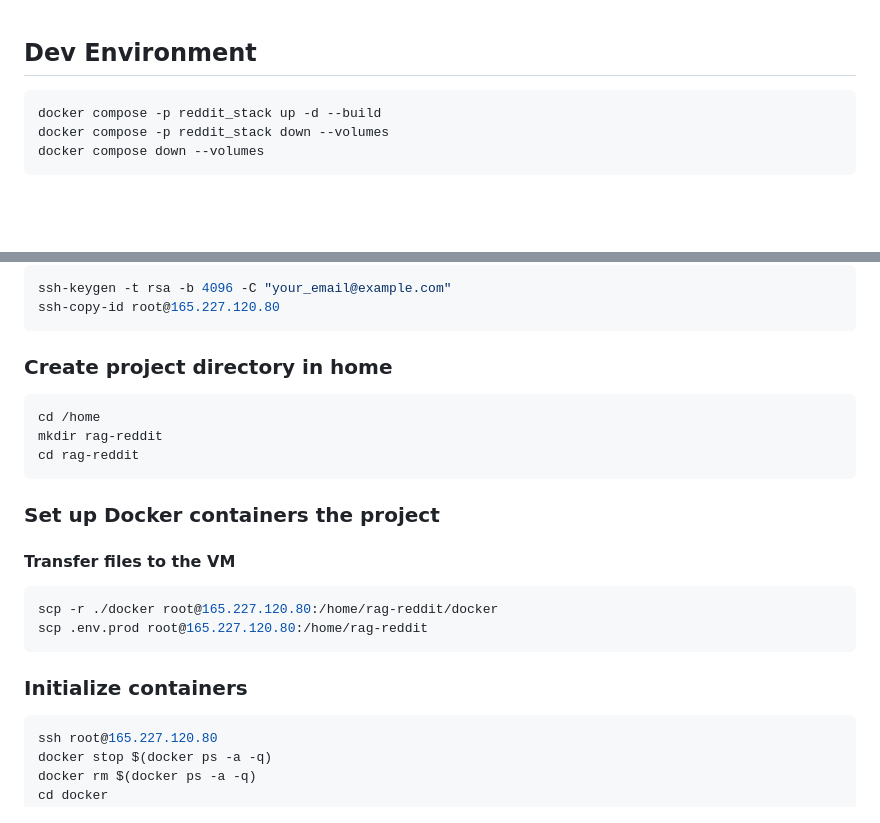
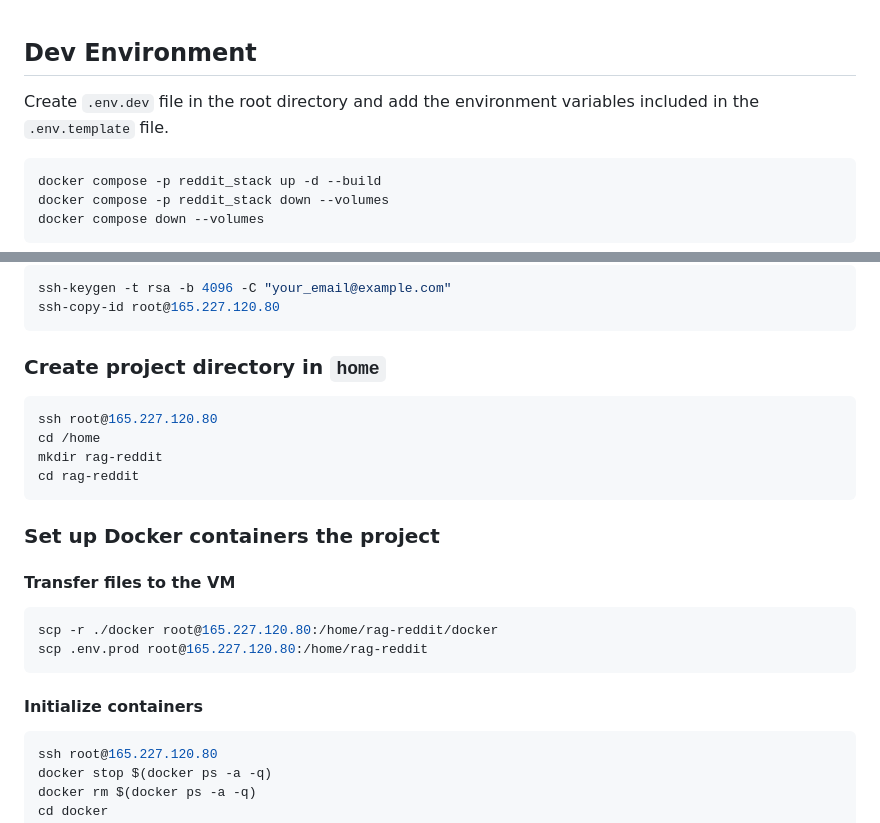
Before and after one commit to LorenzoPeve/rag-reddit, a Markdown page: README.md, 2 parts joined by grey strips. GitHub-like rendering; blank space fills up the shorter version.

````diff
--- a/README.md
+++ b/README.md
@@ -1,4 +1,6 @@
 ## Dev Environment
+Create `.env.dev` file in the root directory and add the environment variables included in the `.env.template` file.
+
 ```bash
 docker compose -p reddit_stack up -d --build
 docker compose -p reddit_stack down --volumes
@@ -14,8 +16,9 @@ ssh-keygen -t rsa -b 4096 -C "your_email@example.com"
 ssh-copy-id root@165.227.120.80
 ```
 
-### Create project directory in home
+### Create project directory in `home`
 ```bash
+ssh root@165.227.120.80
 cd /home
 mkdir rag-reddit
 cd rag-reddit
@@ -28,7 +31,7 @@ scp -r ./docker root@165.227.120.80:/home/rag-reddit/docker
 scp .env.prod root@165.227.120.80:/home/rag-reddit
 ```
 
-### Initialize containers
+#### Initialize containers
 ```bash
 ssh root@165.227.120.80
 docker stop $(docker ps -a -q)
````
